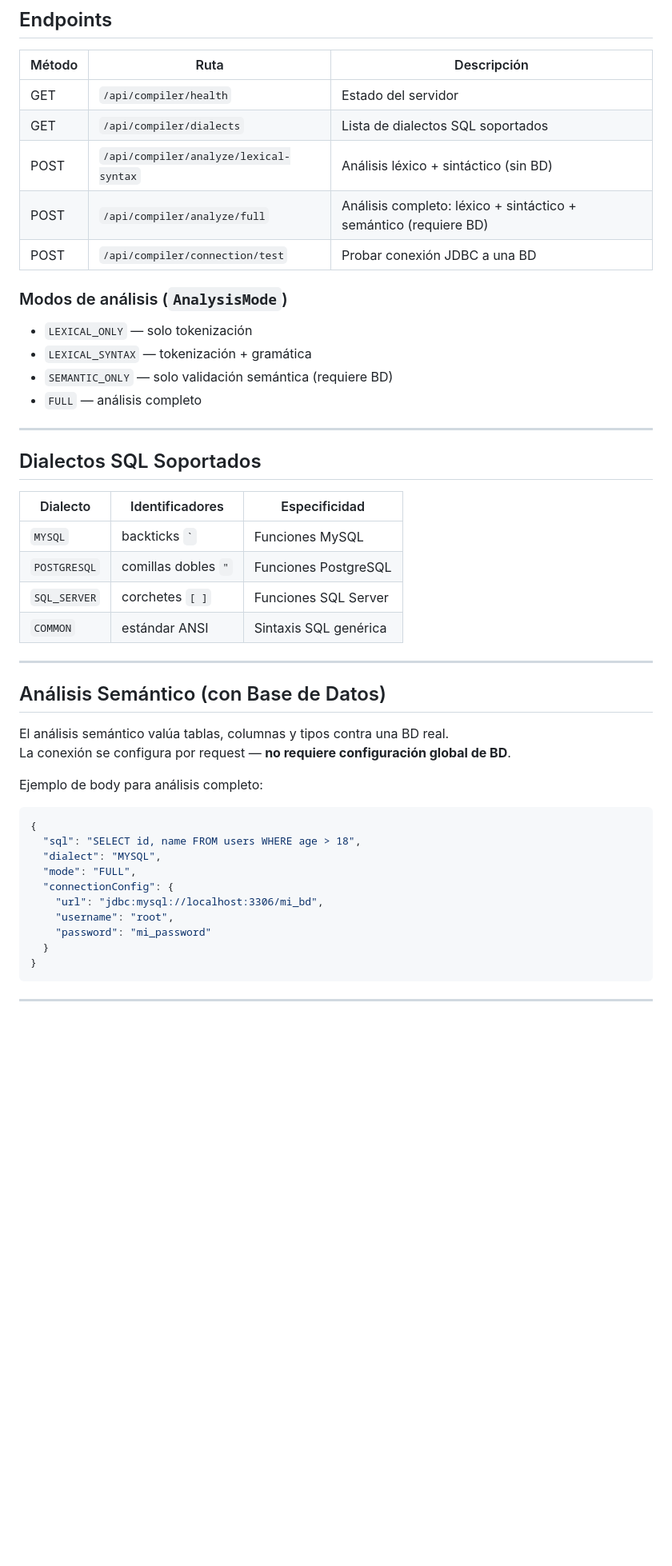
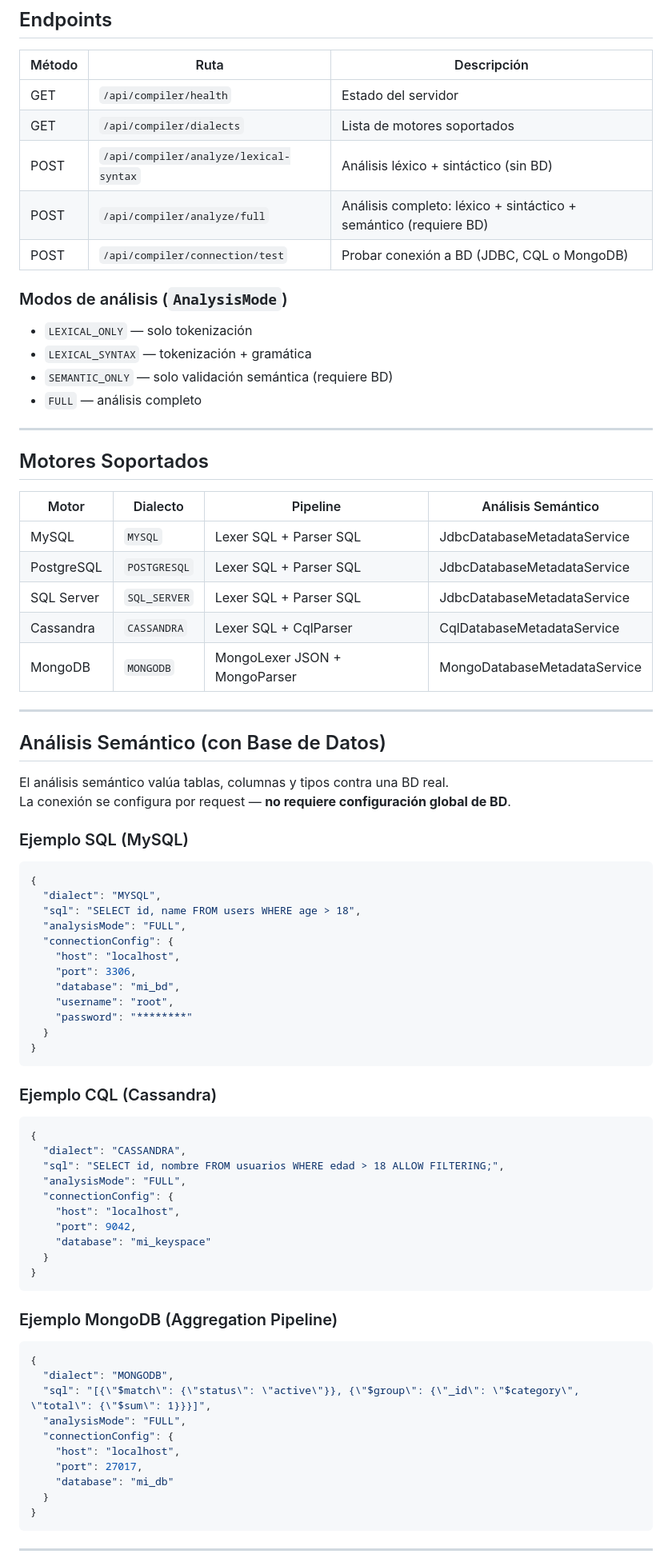
Before and after one commit to orem6/compiladoresRefact, a Markdown page: README.md, the part around one of its changes. Shown at 80% size. GitHub-like rendering; blank space fills up the shorter version.

Commit message:
docs: actualizar README y API_COMPILER con soporte NoSQL

````diff
--- a/README.md
+++ b/README.md
@@ -91,10 +92,10 @@ Salida esperada:
 | Método | Ruta | Descripción |
 |---|---|---|
 | GET | `/api/compiler/health` | Estado del servidor |
-| GET | `/api/compiler/dialects` | Lista de dialectos SQL soportados |
+| GET | `/api/compiler/dialects` | Lista de motores soportados |
 | POST | `/api/compiler/analyze/lexical-syntax` | Análisis léxico + sintáctico (sin BD) |
 | POST | `/api/compiler/analyze/full` | Análisis completo: léxico + sintáctico + semántico (requiere BD) |
-| POST | `/api/compiler/connection/test` | Probar conexión JDBC a una BD |
+| POST | `/api/compiler/connection/test` | Probar conexión a BD (JDBC, CQL o MongoDB) |
 
 ### Modos de análisis (`AnalysisMode`)
 - `LEXICAL_ONLY` — solo tokenización
@@ -104,14 +105,15 @@ Salida esperada:
 
 ---
 
-## Dialectos SQL Soportados
+## Motores Soportados
 
-| Dialecto | Identificadores | Especificidad |
-|---|---|---|
-| `MYSQL` | backticks `` ` `` | Funciones MySQL |
-| `POSTGRESQL` | comillas dobles `"` | Funciones PostgreSQL |
-| `SQL_SERVER` | corchetes `[ ]` | Funciones SQL Server |
-| `COMMON` | estándar ANSI | Sintaxis SQL genérica |
+| Motor | Dialecto | Pipeline | Análisis Semántico |
+|---|---|---|---|
+| MySQL | `MYSQL` | Lexer SQL + Parser SQL | JdbcDatabaseMetadataService |
+| PostgreSQL | `POSTGRESQL` | Lexer SQL + Parser SQL | JdbcDatabaseMetadataService |
+| SQL Server | `SQL_SERVER` | Lexer SQL + Parser SQL | JdbcDatabaseMetadataService |
+| Cassandra | `CASSANDRA` | Lexer SQL + CqlParser | CqlDatabaseMetadataService |
+| MongoDB | `MONGODB` | MongoLexer JSON + MongoParser | MongoDatabaseMetadataService |
 
 ---
 
@@ -120,16 +122,46 @@ Salida esperada:
 El análisis semántico valúa tablas, columnas y tipos contra una BD real.
 La conexión se configura por request — **no requiere configuración global de BD**.
 
-Ejemplo de body para análisis completo:
+### Ejemplo SQL (MySQL)
 ```json
 {
+  "dialect": "MYSQL",
   "sql": "SELECT id, name FROM users WHERE age > 18",
-  "dialect": "MYSQL",
-  "mode": "FULL",
+  "analysisMode": "FULL",
   "connectionConfig": {
-    "url": "jdbc:mysql://localhost:3306/mi_bd",
+    "host": "localhost",
+    "port": 3306,
+    "database": "mi_bd",
     "username": "root",
-    "password": "mi_password"
+    "password": "********"
+  }
+}
+```
+
+### Ejemplo CQL (Cassandra)
+```json
+{
+  "dialect": "CASSANDRA",
+  "sql": "SELECT id, nombre FROM usuarios WHERE edad > 18 ALLOW FILTERING;",
+  "analysisMode": "FULL",
+  "connectionConfig": {
+    "host": "localhost",
+    "port": 9042,
+    "database": "mi_keyspace"
+  }
+}
+```
+
+### Ejemplo MongoDB (Aggregation Pipeline)
+```json
+{
+  "dialect": "MONGODB",
+  "sql": "[{\"$match\": {\"status\": \"active\"}}, {\"$group\": {\"_id\": \"$category\", \"total\": {\"$sum\": 1}}}]",
+  "analysisMode": "FULL",
+  "connectionConfig": {
+    "host": "localhost",
+    "port": 27017,
+    "database": "mi_db"
   }
 }
 ```
````
Also changed, not shown: other parts of README.md (+18 -5 lines), docs/API_COMPILER.md (+100 -32 lines).
